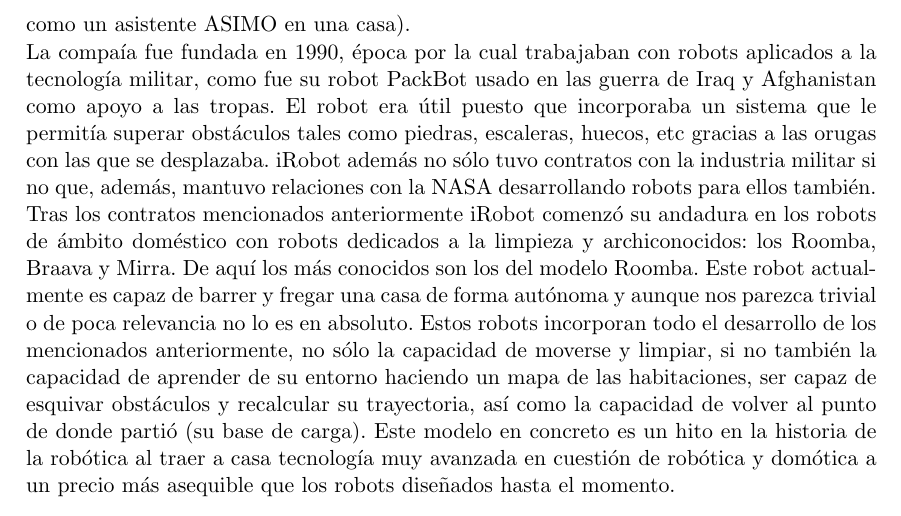
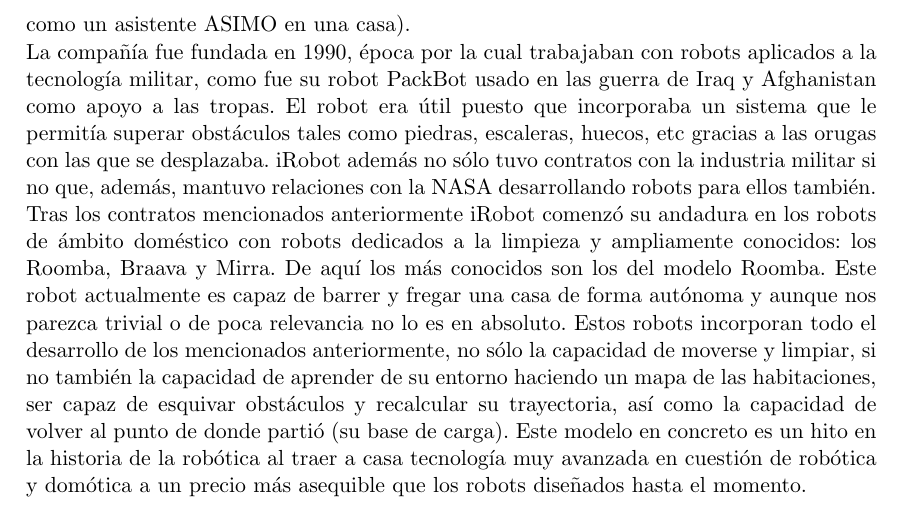
Before and after one commit to nacheteam/Historia-Robotica, a LaTeX paper (Historia de la Robótica.tex, which reads EtapaModerna/irobot.tex): part of page 13 of 20, cut so that both start at the same text. Compiled offline with pdfLaTeX.

Commit message:
Revisado iRobot

```diff
--- a/EtapaModerna/irobot.tex
+++ b/EtapaModerna/irobot.tex
@@ -2,6 +2,6 @@
 
 iRobot cambió un poco la perspectiva de las personas al hacer que se incluyeran en casa robots de un precio asequible cuyas aplicaciones reales eran verdaderamente útiles (no como un asistente ASIMO en una casa).
 
-La compaía fue fundada en 1990, época por la cual trabajaban con robots aplicados a la tecnología militar, como fue su robot PackBot usado en las guerra de Iraq y Afghanistan como apoyo a las tropas. El robot era útil puesto que incorporaba un sistema que le permitía superar obstáculos tales como piedras, escaleras, huecos, etc gracias a las orugas con las que se desplazaba. iRobot además no sólo tuvo contratos con la industria militar si no que, además, mantuvo relaciones con la NASA desarrollando robots para ellos también.
+La compañía fue fundada en 1990, época por la cual trabajaban con robots aplicados a la tecnología militar, como fue su robot PackBot usado en las guerra de Iraq y Afghanistan como apoyo a las tropas. El robot era útil puesto que incorporaba un sistema que le permitía superar obstáculos tales como piedras, escaleras, huecos, etc gracias a las orugas con las que se desplazaba. iRobot además no sólo tuvo contratos con la industria militar si no que, además, mantuvo relaciones con la NASA desarrollando robots para ellos también.
 
-Tras los contratos mencionados anteriormente iRobot comenzó su andadura en los robots de ámbito doméstico con robots dedicados a la limpieza y archiconocidos: los Roomba, Braava y Mirra. De aquí los más conocidos son los del modelo Roomba. Este robot actualmente es capaz de barrer y fregar una casa de forma autónoma y aunque nos parezca trivial o de poca relevancia no lo es en absoluto. Estos robots incorporan todo el desarrollo de los mencionados anteriormente, no sólo la capacidad de moverse y limpiar, si no también la capacidad de aprender de su entorno haciendo un mapa de las habitaciones, ser capaz de esquivar obstáculos y recalcular su trayectoria, así como la capacidad de volver al punto de donde partió (su base de carga). Este modelo en concreto es un hito en la historia de la robótica al traer a casa tecnología muy avanzada en cuestión de robótica y domótica a un precio más asequible que los robots diseñados hasta el momento.
+Tras los contratos mencionados anteriormente iRobot comenzó su andadura en los robots de ámbito doméstico con robots dedicados a la limpieza y ampliamente conocidos: los Roomba, Braava y Mirra. De aquí los más conocidos son los del modelo Roomba. Este robot actualmente es capaz de barrer y fregar una casa de forma autónoma y aunque nos parezca trivial o de poca relevancia no lo es en absoluto. Estos robots incorporan todo el desarrollo de los mencionados anteriormente, no sólo la capacidad de moverse y limpiar, si no también la capacidad de aprender de su entorno haciendo un mapa de las habitaciones, ser capaz de esquivar obstáculos y recalcular su trayectoria, así como la capacidad de volver al punto de donde partió (su base de carga). Este modelo en concreto es un hito en la historia de la robótica al traer a casa tecnología muy avanzada en cuestión de robótica y domótica a un precio más asequible que los robots diseñados hasta el momento.
```
Also changed, not shown: Historia de la Robótica.pdf.
